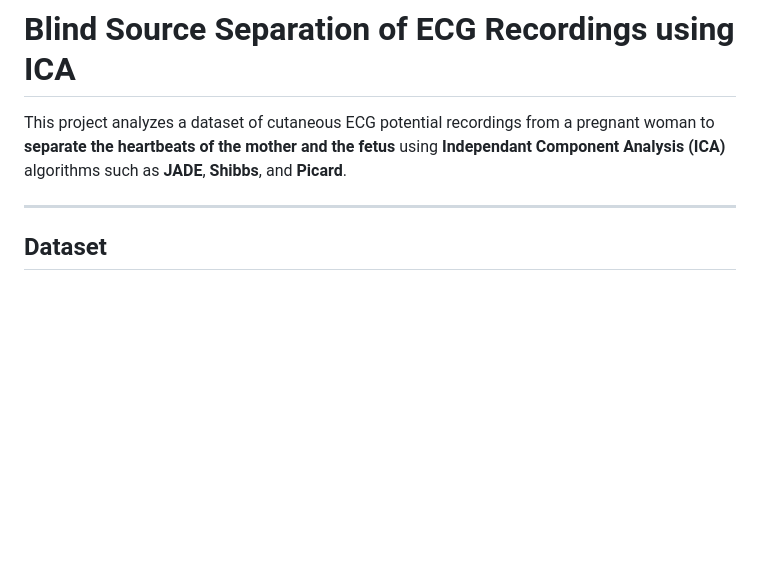
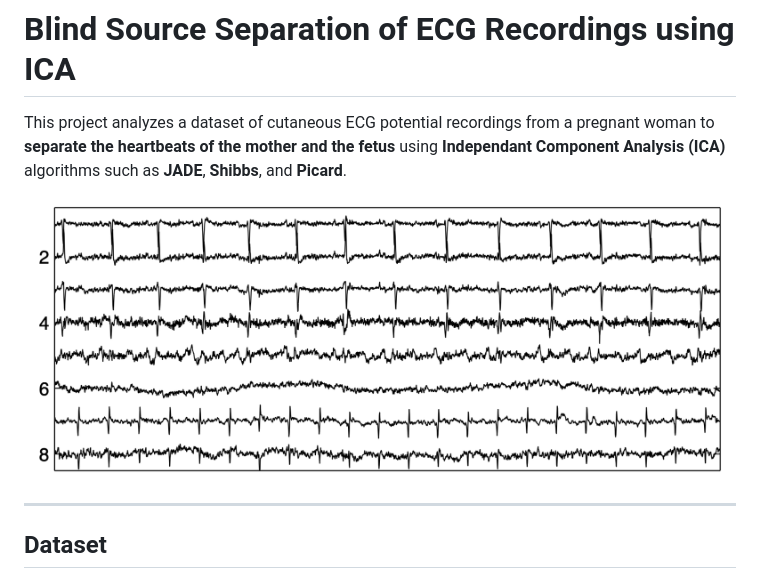
Before and after one commit to Tim-Mueller-Bagehl/ICAforECGrecordings, a Markdown page: README.md, the part around the change. Drawn GitHub-style; pictures changed too: docs/estimated_source_signals.png (added); blank space fills up the shorter version.

Commit message:
add image of source signals

```diff
--- a/README.md
+++ b/README.md
@@ -8,6 +8,8 @@
 # Blind Source Separation of ECG Recordings using ICA
 
 This project analyzes a dataset of cutaneous ECG potential recordings from a pregnant woman to **separate the heartbeats of the mother and the fetus** using **Independant Component Analysis (ICA)** algorithms such as **JADE**, **Shibbs**, and **Picard**.
+
+![estimated source signals](docs/estimated_source_signals.png)
 
 ---
 
```
